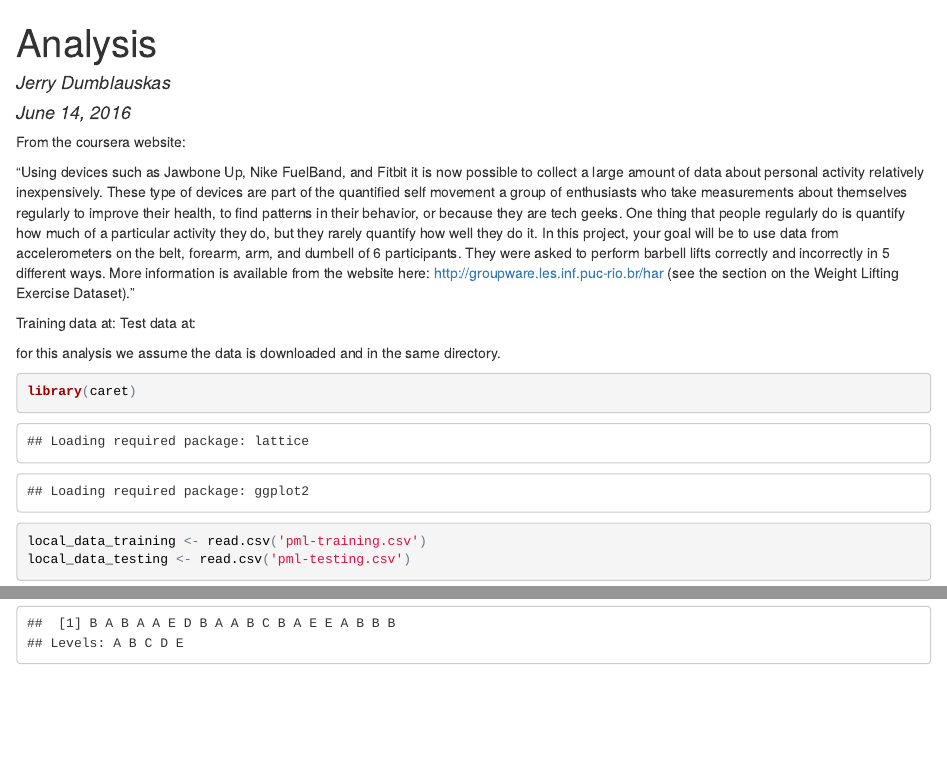
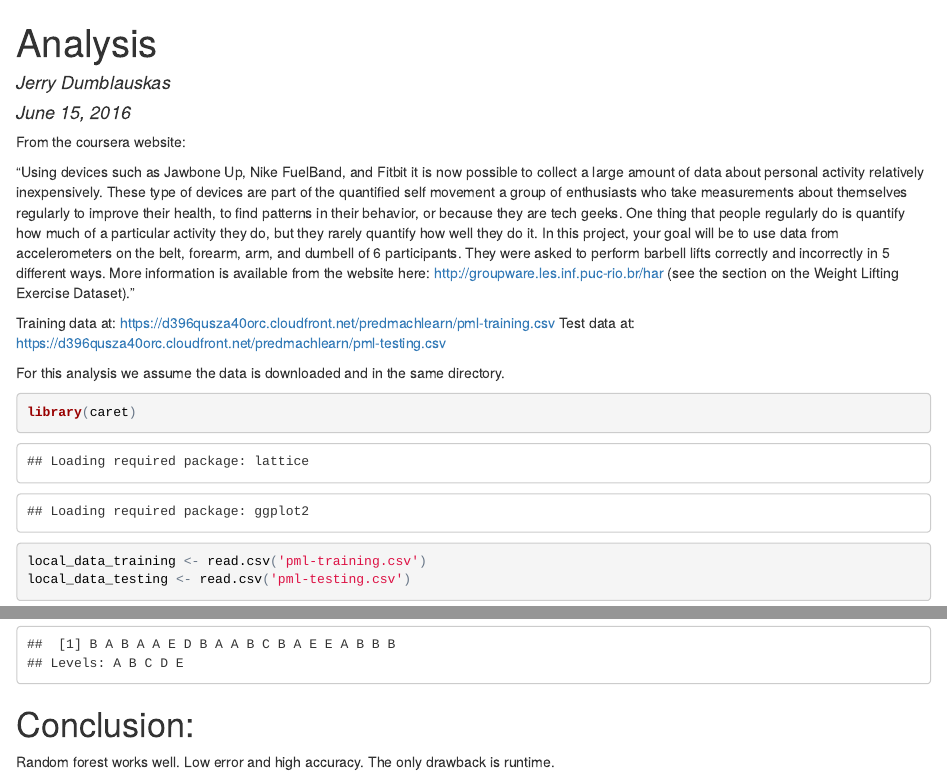
Before and after one commit to jerry-dumblauskas/Practical_Machine_Learning, an R Markdown document (Analysis.Rmd): the page in a window 1100 px wide, from its top, and a second part further down, joined at a grey line. The pictures show the output file Analysis.html that the author committed with the source, opened offline.

Commit message:
fix stuff

````diff
--- a/Analysis.Rmd
+++ b/Analysis.Rmd
@@ -1,7 +1,7 @@
 ---
 title: "Analysis"
 author: "Jerry Dumblauskas"
-date: "June 14, 2016"
+date: "June 15, 2016"
 output: html_document
 ---
 
@@ -11,9 +11,11 @@ From the coursera website:
 
 
 Training data at:
+https://d396qusza40orc.cloudfront.net/predmachlearn/pml-training.csv
 Test data at:
+https://d396qusza40orc.cloudfront.net/predmachlearn/pml-testing.csv
 
-for this analysis we assume the data is downloaded and in the same directory.
+For this analysis we assume the data is downloaded and in the same directory.
 
 
 ```{r}
@@ -79,3 +81,6 @@ preds <- predict(fit, newdata=local_data_testing)
 
 print (preds)
 ```
+
+#Conclusion:
+Random forest works well.  Low error and high accuracy.  The only drawback is runtime.
````
Also changed, not shown: Analysis.html.
